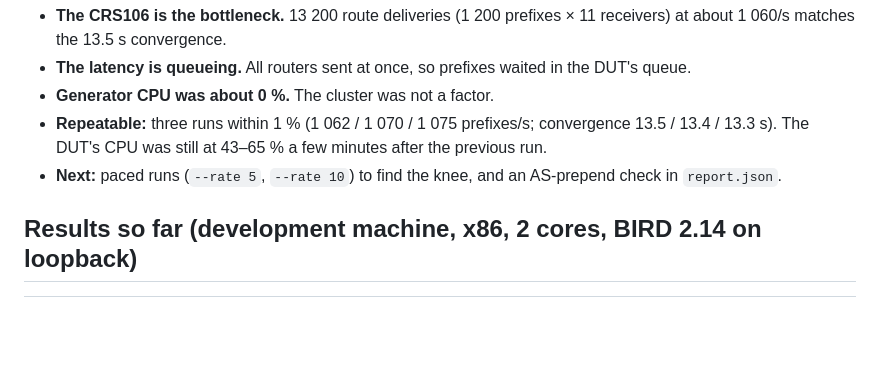
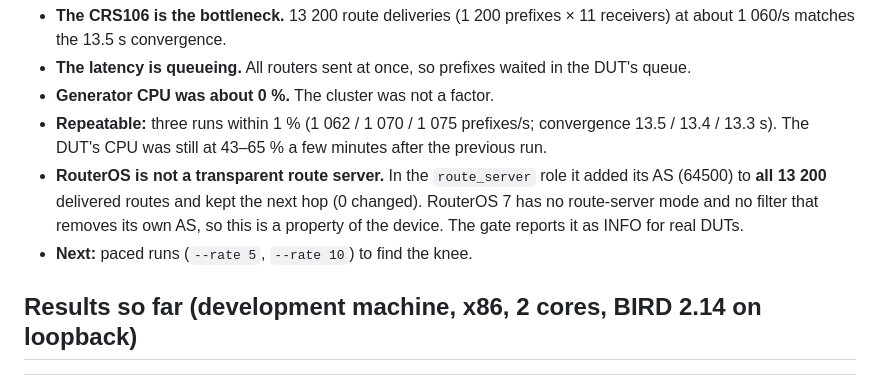
Before and after one commit to vuckovic/TrafficGenerator, a Markdown page: docs/05-p2-bgp-emulator.md, the part around the change. GitHub-like rendering; blank space fills up the shorter version.

Commit message:
Runbook: CRS106 prepends its AS on 100 % of routes in route-server role
Co-Authored-By: Claude Opus 5.5 <noreply@anthropic.com>
Claude-Session: https://claude.ai/code/session_01Gi4Cj2xj2NTnUfmTpNbBh6

```diff
--- a/docs/05-p2-bgp-emulator.md
+++ b/docs/05-p2-bgp-emulator.md
@@ -134,7 +134,8 @@ Not yet verified on real hardware:
 - **The latency is queueing.** All routers sent at once, so prefixes waited in the DUT's queue.
 - **Generator CPU was about 0 %.** The cluster was not a factor.
 - **Repeatable:** three runs within 1 % (1 062 / 1 070 / 1 075 prefixes/s; convergence 13.5 / 13.4 / 13.3 s). The DUT's CPU was still at 43–65 % a few minutes after the previous run.
-- **Next:** paced runs (`--rate 5`, `--rate 10`) to find the knee, and an AS‑prepend check in `report.json`.
+- **RouterOS is not a transparent route server.** In the `route_server` role it added its AS (64500) to **all 13 200** delivered routes and kept the next hop (0 changed). RouterOS 7 has no route‑server mode and no filter that removes its own AS, so this is a property of the device. The gate reports it as INFO for real DUTs.
+- **Next:** paced runs (`--rate 5`, `--rate 10`) to find the knee.
 
 ## Results so far (development machine, x86, 2 cores, BIRD 2.14 on loopback)
 
```
